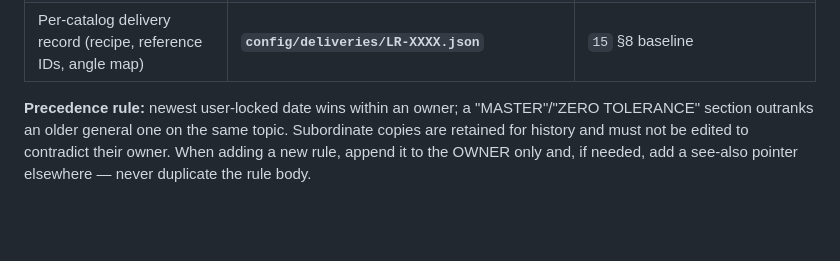
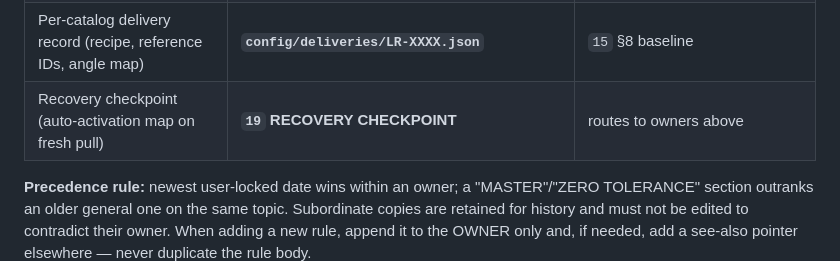
Before and after one commit to SidGajera/Jewelry_Image_Gen, a Markdown page: docs/00_POLICY_INDEX.md, the part around the change. GitHub-like rendering; blank space fills up the shorter version.

```diff
--- a/docs/00_POLICY_INDEX.md
+++ b/docs/00_POLICY_INDEX.md
@@ -19,5 +19,6 @@ This index is the **authoritative map**: exactly ONE owner doc/section per topic
 | Approval / commit / git workflow | **`03` CATALOG APPROVAL & LEARNING WORKFLOW** + `15` §8.5 CATALOG GIT RULE | `feedback_*` memory |
 | Source fetch (SKU main folder only; gold default) | **`03` / `feedback_source_main_folder_only`** | per-catalog delivery record |
 | Per-catalog delivery record (recipe, reference IDs, angle map) | **`config/deliveries/LR-XXXX.json`** | `15` §8 baseline |
+| Recovery checkpoint (auto-activation map on fresh pull) | **`19` RECOVERY CHECKPOINT** | routes to owners above |
 
 **Precedence rule:** newest user-locked date wins within an owner; a "MASTER"/"ZERO TOLERANCE" section outranks an older general one on the same topic. Subordinate copies are retained for history and must not be edited to contradict their owner. When adding a new rule, append it to the OWNER only and, if needed, add a see-also pointer elsewhere — never duplicate the rule body.
```
Also changed, not shown: docs/19_RECOVERY_CHECKPOINT.md (added, +30 -0 lines).
